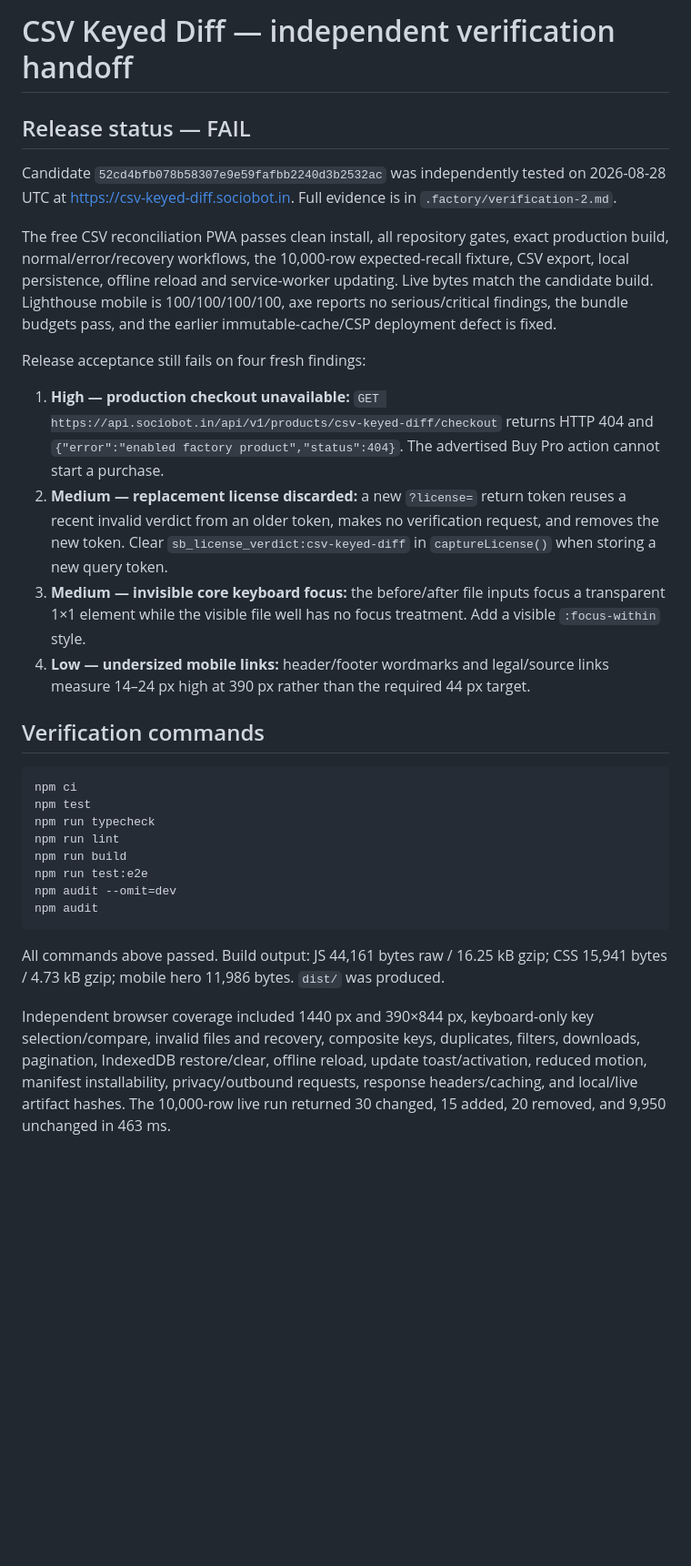
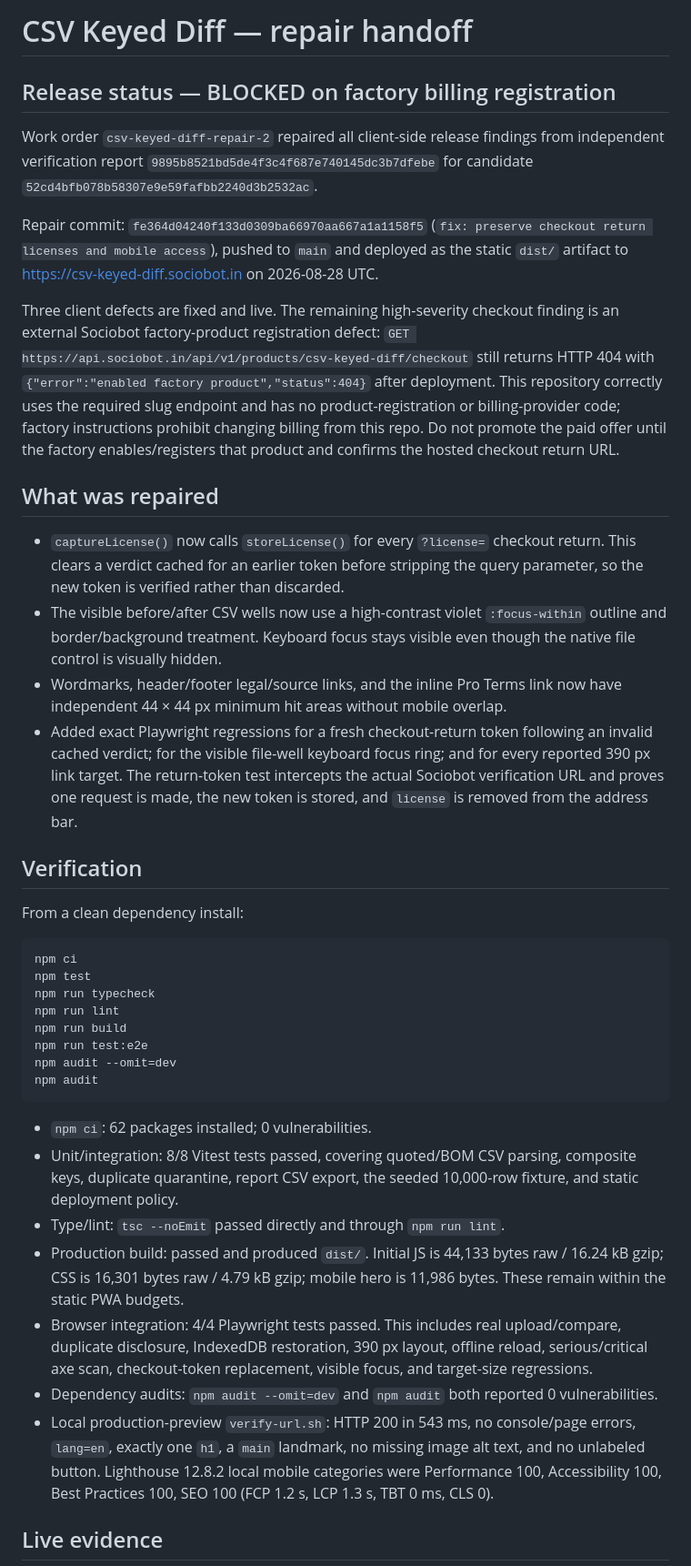
Before and after one commit to B-Divyesh/sf-csv-keyed-diff, a Markdown page: .factory/handoff.md, the part around one of its changes. Shown at 91% size. Rendered like a GitHub page; blank space fills up the shorter version.

Commit message:
docs: record repair verification

````diff
--- a/.factory/handoff.md
+++ b/.factory/handoff.md
@@ -1,19 +1,23 @@
-# CSV Keyed Diff — independent verification handoff
+# CSV Keyed Diff — repair handoff
 
-## Release status — FAIL
+## Release status — BLOCKED on factory billing registration
 
-Candidate `52cd4bfb078b58307e9e59fafbb2240d3b2532ac` was independently tested on 2026-08-28 UTC at <https://csv-keyed-diff.sociobot.in>. Full evidence is in `.factory/verification-2.md`.
+Work order `csv-keyed-diff-repair-2` repaired all client-side release findings from independent verification report `9895b8521bd5de4f3c4f687e740145dc3b7dfebe` for candidate `52cd4bfb078b58307e9e59fafbb2240d3b2532ac`.
 
-The free CSV reconciliation PWA passes clean install, all repository gates, exact production build, normal/error/recovery workflows, the 10,000-row expected-recall fixture, CSV export, local persistence, offline reload and service-worker updating. Live bytes match the candidate build. Lighthouse mobile is 100/100/100/100, axe reports no serious/critical findings, the bundle budgets pass, and the earlier immutable-cache/CSP deployment defect is fixed.
+Repair commit: `fe364d04240f133d0309ba66970aa667a1a1158f5` (`fix: preserve checkout return licenses and mobile access`), pushed to `main` and deployed as the static `dist/` artifact to <https://csv-keyed-diff.sociobot.in> on 2026-08-28 UTC.
 
-Release acceptance still fails on four fresh findings:
+Three client defects are fixed and live. The remaining high-severity checkout finding is an external Sociobot factory-product registration defect: `GET https://api.sociobot.in/api/v1/products/csv-keyed-diff/checkout` still returns HTTP 404 with `{"error":"enabled factory product","status":404}` after deployment. This repository correctly uses the required slug endpoint and has no product-registration or billing-provider code; factory instructions prohibit changing billing from this repo. Do not promote the paid offer until the factory enables/registers that product and confirms the hosted checkout return URL.
 
-1. **High — production checkout unavailable:** `GET https://api.sociobot.in/api/v1/products/csv-keyed-diff/checkout` returns HTTP 404 and `{"error":"enabled factory product","status":404}`. The advertised Buy Pro action cannot start a purchase.
-2. **Medium — replacement license discarded:** a new `?license=` return token reuses a recent invalid verdict from an older token, makes no verification request, and removes the new token. Clear `sb_license_verdict:csv-keyed-diff` in `captureLicense()` when storing a new query token.
-3. **Medium — invisible core keyboard focus:** the before/after file inputs focus a transparent 1×1 element while the visible file well has no focus treatment. Add a visible `:focus-within` style.
-4. **Low — undersized mobile links:** header/footer wordmarks and legal/source links measure 14–24 px high at 390 px rather than the required 44 px target.
+## What was repaired
 
-## Verification commands
+- `captureLicense()` now calls `storeLicense()` for every `?license=` checkout return. This clears a verdict cached for an earlier token before stripping the query parameter, so the new token is verified rather than discarded.
+- The visible before/after CSV wells now use a high-contrast violet `:focus-within` outline and border/background treatment. Keyboard focus stays visible even though the native file control is visually hidden.
+- Wordmarks, header/footer legal/source links, and the inline Pro Terms link now have independent 44 × 44 px minimum hit areas without mobile overlap.
+- Added exact Playwright regressions for a fresh checkout-return token following an invalid cached verdict; for the visible file-well keyboard focus ring; and for every reported 390 px link target. The return-token test intercepts the actual Sociobot verification URL and proves one request is made, the new token is stored, and `license` is removed from the address bar.
+
+## Verification
+
+From a clean dependency install:
 
 ```sh
 npm ci
@@ -26,7 +30,13 @@ npm audit --omit=dev
 npm audit
 ```
 
-All commands above passed. Build output: JS 44,161 bytes raw / 16.25 kB gzip; CSS 15,941 bytes / 4.73 kB gzip; mobile hero 11,986 bytes. `dist/` was produced.
+- `npm ci`: 62 packages installed; 0 vulnerabilities.
+- Unit/integration: 8/8 Vitest tests passed, covering quoted/BOM CSV parsing, composite keys, duplicate quarantine, report CSV export, the seeded 10,000-row fixture, and static deployment policy.
+- Type/lint: `tsc --noEmit` passed directly and through `npm run lint`.
+- Production build: passed and produced `dist/`. Initial JS is 44,133 bytes raw / 16.24 kB gzip; CSS is 16,301 bytes raw / 4.79 kB gzip; mobile hero is 11,986 bytes. These remain within the static PWA budgets.
+- Browser integration: 4/4 Playwright tests passed. This includes real upload/compare, duplicate disclosure, IndexedDB restoration, 390 px layout, offline reload, serious/critical axe scan, checkout-token replacement, visible focus, and target-size regressions.
+- Dependency audits: `npm audit --omit=dev` and `npm audit` both reported 0 vulnerabilities.
+- Local production-preview `verify-url.sh`: HTTP 200 in 543 ms, no console/page errors, `lang=en`, exactly one `h1`, a `main` landmark, no missing image alt text, and no unlabeled button. Lighthouse 12.8.2 local mobile categories were Performance 100, Accessibility 100, Best Practices 100, SEO 100 (FCP 1.2 s, LCP 1.3 s, TBT 0 ms, CLS 0).
 
-Independent browser coverage included 1440 px and 390×844 px, keyboard-only key selection/compare, invalid files and recovery, composite keys, duplicates, filters, downloads, pagination, IndexedDB restore/clear, offline reload, update toast/activation, reduced motion, manifest installability, privacy/outbound requests, response headers/caching, and local/live artifact hashes. The 10,000-row live run returned 30 changed, 15 added, 20 removed, and 9,950 unchanged in 463 ms.
+## Live evidence
 
````
Also changed, not shown: other parts of .factory/handoff.md (+11 -6 lines).
